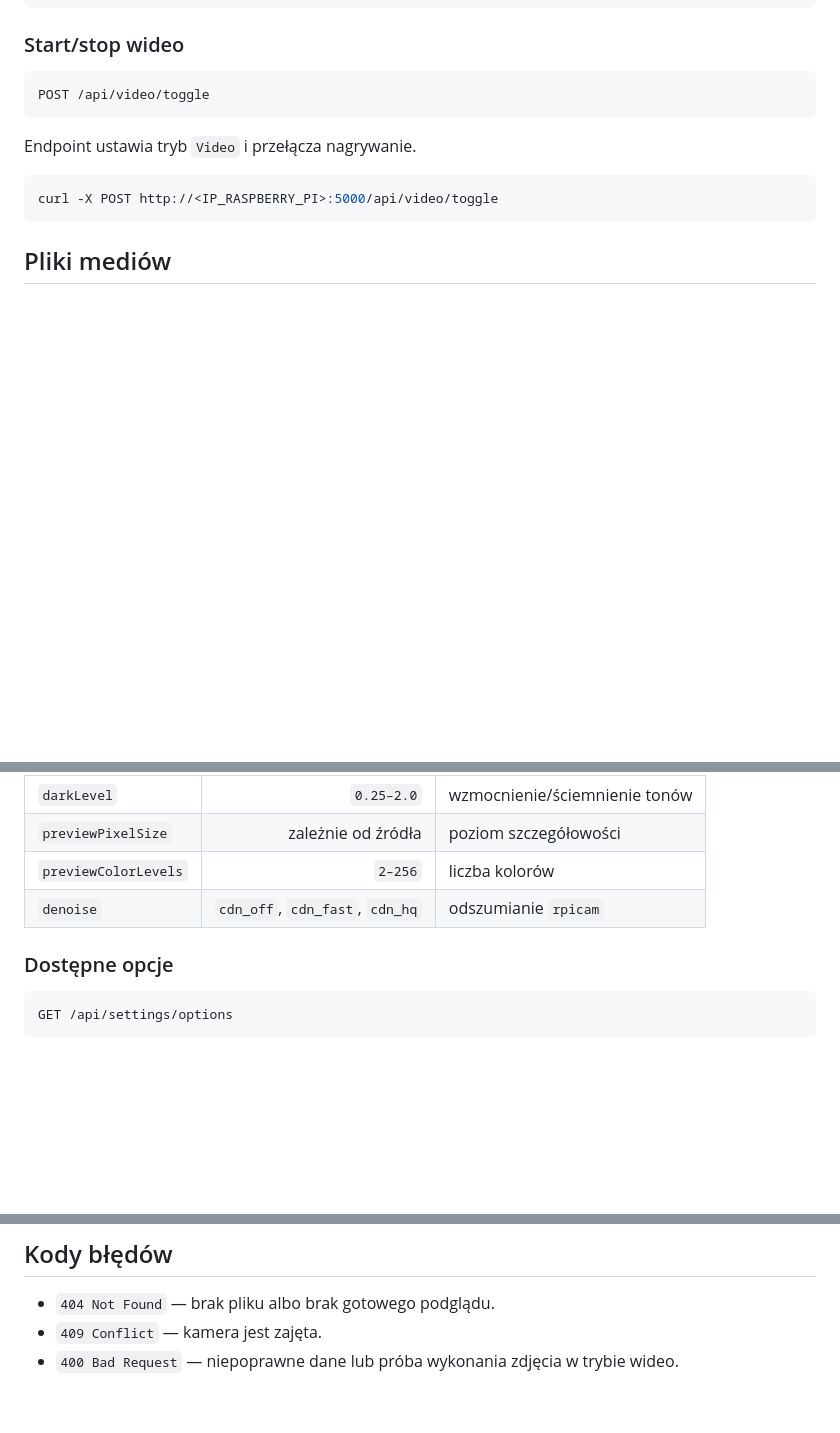
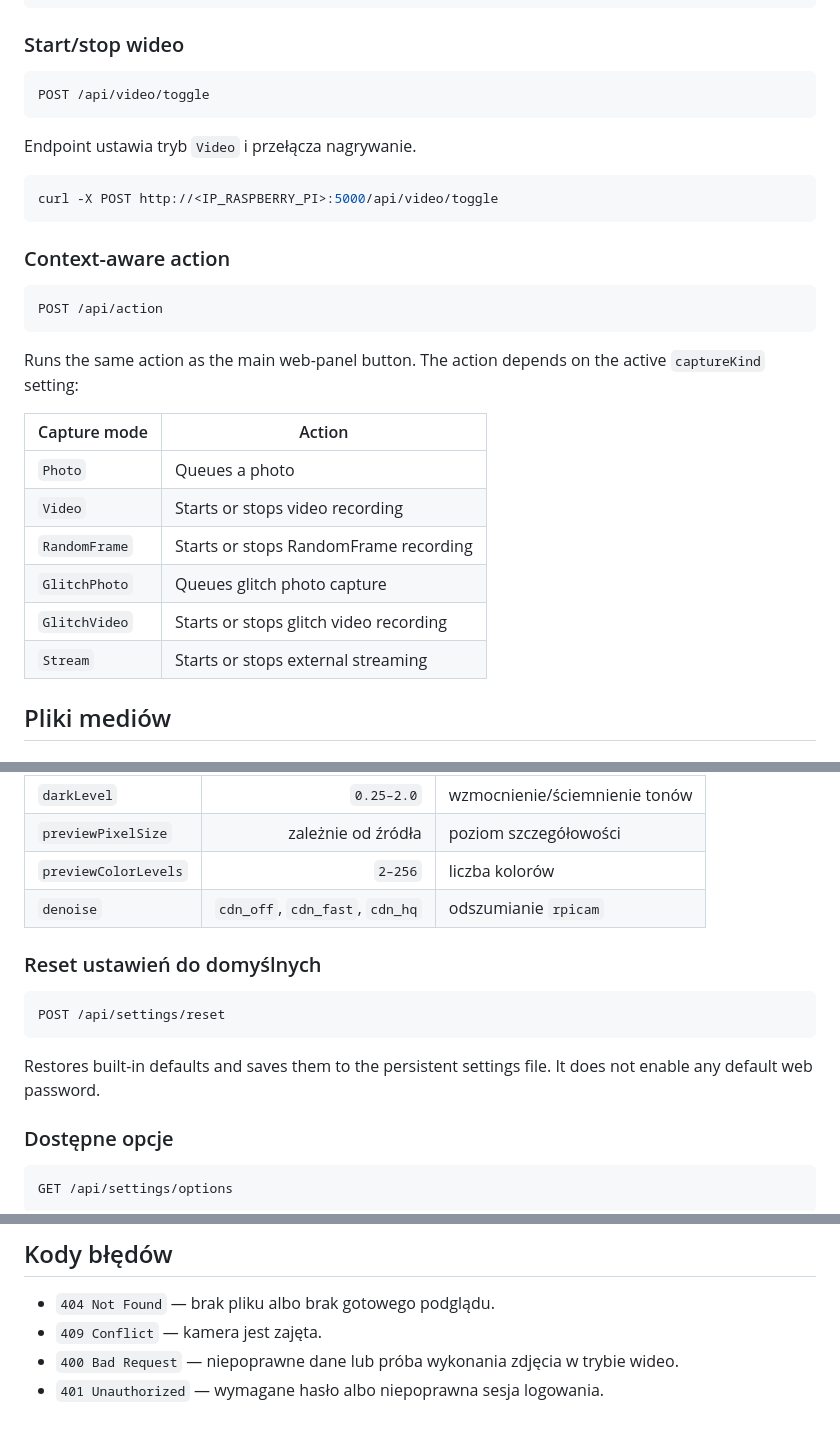
Before and after one commit to mateuszgtx/pi-camera, a Markdown page: docs/API.md, 3 parts joined by grey strips. Rendered like a GitHub page; blank space fills up the shorter version.

````diff
--- a/docs/API.md
+++ b/docs/API.md
@@ -93,6 +149,23 @@ Endpoint ustawia tryb `Video` i przełącza nagrywanie.
 ```bash
 curl -X POST http://<IP_RASPBERRY_PI>:5000/api/video/toggle
 ```
+
+### Context-aware action
+
+```http
+POST /api/action
+```
+
+Runs the same action as the main web-panel button. The action depends on the active `captureKind` setting:
+
+| Capture mode | Action |
+|---|---|
+| `Photo` | Queues a photo |
+| `Video` | Starts or stops video recording |
+| `RandomFrame` | Starts or stops RandomFrame recording |
+| `GlitchPhoto` | Queues glitch photo capture |
+| `GlitchVideo` | Starts or stops glitch video recording |
+| `Stream` | Starts or stops external streaming |
 
 ## Pliki mediów
 
@@ -216,6 +289,14 @@ Pola w obiekcie `preview`:
 | `previewColorLevels` | `2–256` | liczba kolorów |
 | `denoise` | `cdn_off`, `cdn_fast`, `cdn_hq` | odszumianie `rpicam` |
 
+### Reset ustawień do domyślnych
+
+```http
+POST /api/settings/reset
+```
+
+Restores built-in defaults and saves them to the persistent settings file. It does not enable any default web password.
+
 ### Dostępne opcje
 
 ```http
@@ -269,3 +350,4 @@ curl -X POST http://<IP_RASPBERRY_PI>:5000/api/network/wifi/connect \
 - `404 Not Found` — brak pliku albo brak gotowego podglądu.
 - `409 Conflict` — kamera jest zajęta.
 - `400 Bad Request` — niepoprawne dane lub próba wykonania zdjęcia w trybie wideo.
+- `401 Unauthorized` — wymagane hasło albo niepoprawna sesja logowania.
````
Also changed, not shown: other parts of docs/API.md (+56 -0 lines).
